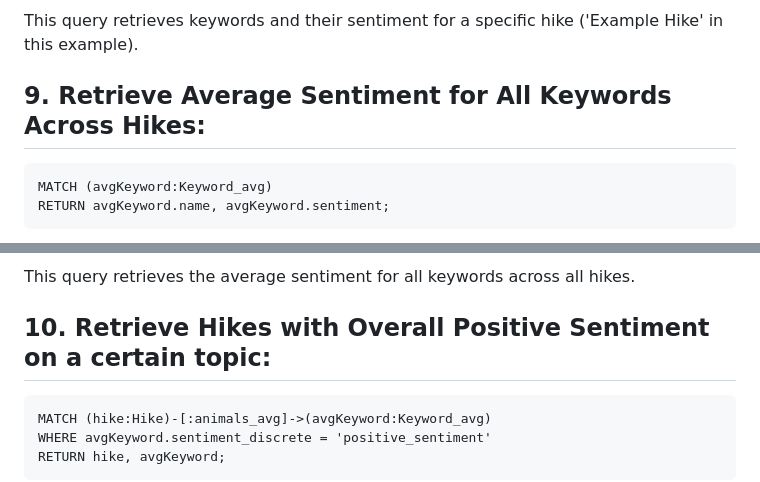
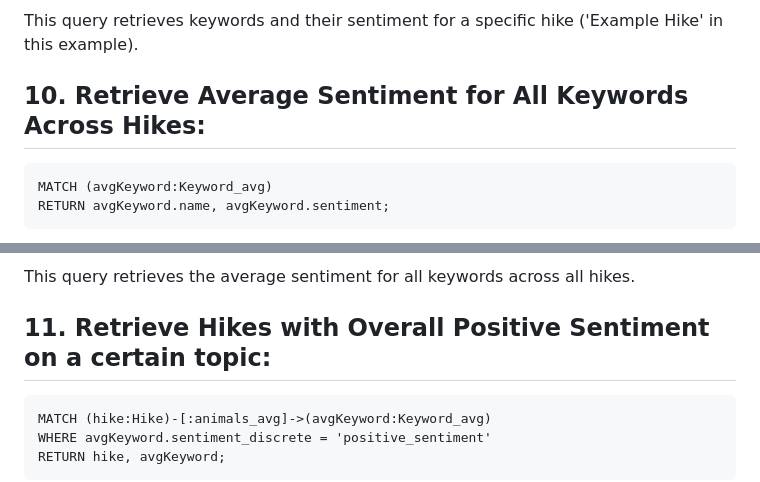
Before and after one commit to Marcos2434/FDE-Hike, a Markdown page: README.md, 2 parts joined by grey strips. Drawn GitHub-style.

````diff
--- a/README.md
+++ b/README.md
@@ -202,7 +216,8 @@ RETURN hike, keyword.name, keyword.sentiment;
 
 This query retrieves keywords and their sentiment for a specific hike ('Example Hike' in this example).
 
-## 9. Retrieve Average Sentiment for All Keywords Across Hikes:
+
+## 10. Retrieve Average Sentiment for All Keywords Across Hikes:
 ```cypher
 MATCH (avgKeyword:Keyword_avg)
 RETURN avgKeyword.name, avgKeyword.sentiment;
@@ -211,7 +226,7 @@ RETURN avgKeyword.name, avgKeyword.sentiment;
 
 This query retrieves the average sentiment for all keywords across all hikes.
 
-## 10. Retrieve Hikes with Overall Positive Sentiment on a certain topic:
+## 11. Retrieve Hikes with Overall Positive Sentiment on a certain topic:
 ```cypher
 MATCH (hike:Hike)-[:animals_avg]->(avgKeyword:Keyword_avg)
 WHERE avgKeyword.sentiment_discrete = 'positive_sentiment'
````
Also changed, not shown: other parts of README.md (+42 -4 lines), static/11.png (added), static/12.png (added), static/13.png (added), 4 other files.
